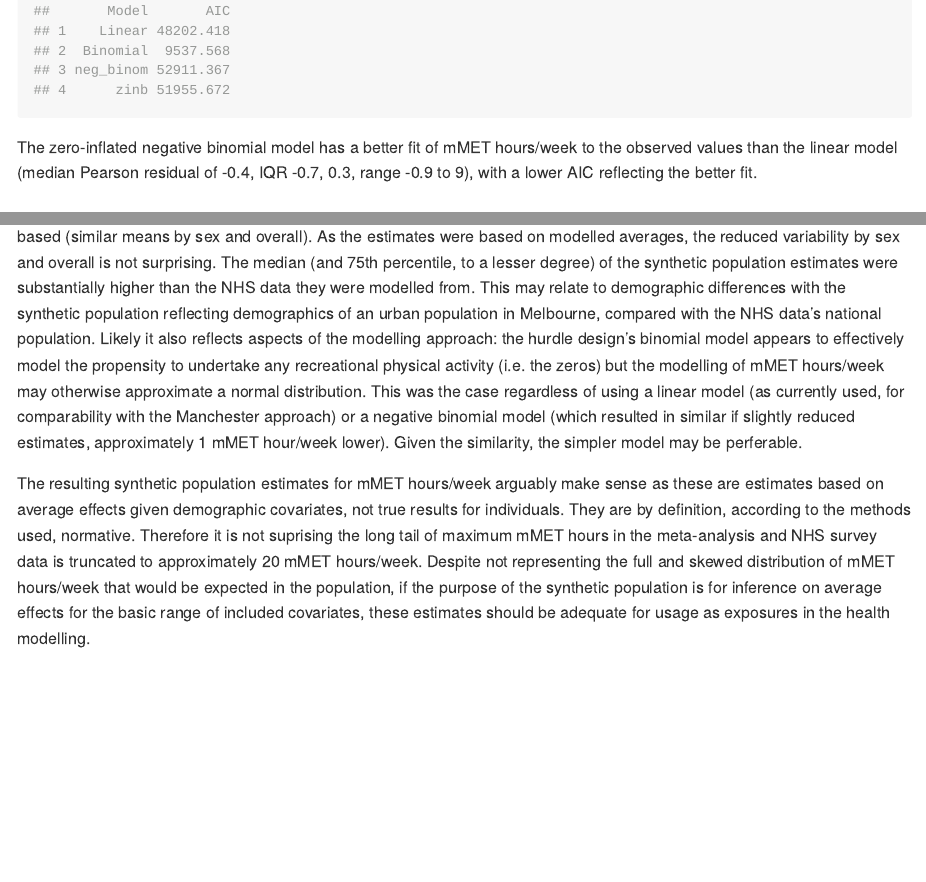
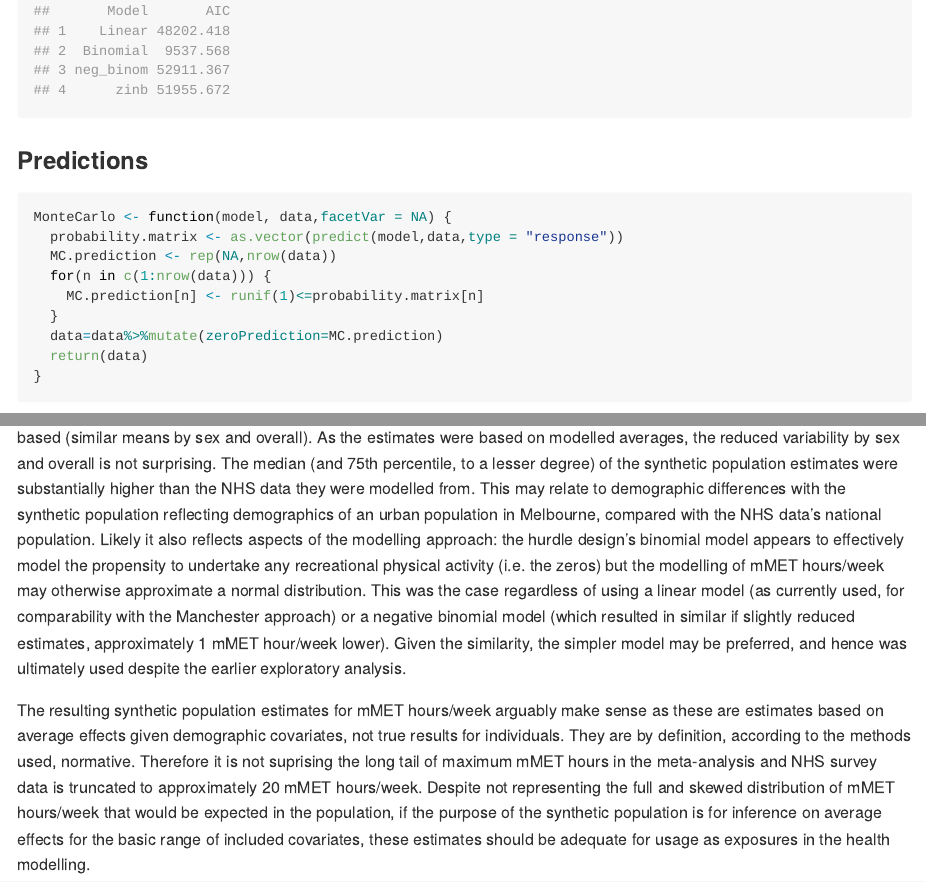
Before and after one commit to jibeproject/physical-activity-Melbourne, a Quarto document (jibe-melbourne-physical-activity/jibe-melbourne-physical-activity.qmd): the page in a window 1100 px wide, from 4460 px down, and a second part further down, joined at a grey line. The pictures show the output file jibe-melbourne-physical-activity/jibe-melbourne-physical-activity.md that the author committed with the source, drawn offline in the style of GitHub; long lines of code are wrapped.

Commit message:
fixed some typos

````diff
--- a/jibe-melbourne-physical-activity/jibe-melbourne-physical-activity.qmd
+++ b/jibe-melbourne-physical-activity/jibe-melbourne-physical-activity.qmd
@@ -582,8 +582,6 @@ aic_values <- data.frame(
 print(aic_values)
 ```
 
-The zero-inflated negative binomial model has a better fit of mMET hours/week to the observed values than the linear model (median Pearson residual of -0.4, IQR -0.7, 0.3, range -0.9 to 9), with a lower AIC reflecting the better fit.
-
 ### Predictions
 
 ```{r}
@@ -830,6 +828,6 @@ knitr::kable(
 
 Comparing the meta-analysis estimates for gender-stratified physical activity mMET hours/week to those in the Australian NHS data, the latter has broadly similar if slightly lower estimates overall; approximately 4 mMET-hours/week lower (albeit, with substantial variation).  Conversely, the maximum recorded mMET/hours were higher in the NHS data than in the meta-analysis.  While gender-specific trends were broadly similar (women on average recording lower mMET hours/week in both the meta-analysis and NHS total and recreation estimates), the maximum mMET hours/week for women was higher for women in the Australian NHS sample.  It is worth noting the limitation of the Australian NHS data that it is national and not restricted to an urban population; this could be an important difference, if cohort studies tend to have an urban focus.
 
-The modelled estimates for recreational mMET hours/week were similar on average to the NHS data from which they were based (similar means by sex and overall).  As the estimates were based on modelled averages, the reduced variability by sex and overall is not surprising.  The median (and 75th percentile, to a lesser degree) of the synthetic population estimates were substantially higher than the NHS data they were modelled from.  This may relate to demographic differences with the synthetic population reflecting demographics of an urban population in Melbourne, compared with the NHS data's national population.  Likely it also reflects aspects of the modelling approach: the hurdle design's binomial model appears to effectively model the propensity to undertake any recreational physical activity (i.e. the zeros) but the modelling of mMET hours/week may otherwise approximate a normal distribution.  This was the case regardless of using a linear model (as currently used, for comparability with the Manchester approach) or a negative binomial model (which resulted in similar if slightly reduced estimates, approximately 1 mMET hour/week lower).  Given the similarity, the simpler model may be perferable.
+The modelled estimates for recreational mMET hours/week were similar on average to the NHS data from which they were based (similar means by sex and overall).  As the estimates were based on modelled averages, the reduced variability by sex and overall is not surprising.  The median (and 75th percentile, to a lesser degree) of the synthetic population estimates were substantially higher than the NHS data they were modelled from.  This may relate to demographic differences with the synthetic population reflecting demographics of an urban population in Melbourne, compared with the NHS data's national population.  Likely it also reflects aspects of the modelling approach: the hurdle design's binomial model appears to effectively model the propensity to undertake any recreational physical activity (i.e. the zeros) but the modelling of mMET hours/week may otherwise approximate a normal distribution.  This was the case regardless of using a linear model (as currently used, for comparability with the Manchester approach) or a negative binomial model (which resulted in similar if slightly reduced estimates, approximately 1 mMET hour/week lower).  Given the similarity, the simpler model may be preferred, and hence was ultimately used despite the earlier exploratory analysis.
 
 The resulting synthetic population estimates for mMET hours/week arguably make sense as these are estimates based on average effects given demographic covariates, not true results for individuals.  They are by definition, according to the methods used, normative. Therefore it is not suprising the long tail of maximum mMET hours in the meta-analysis and NHS survey data is truncated to approximately 20 mMET hours/week.  Despite not representing the full and skewed distribution of mMET hours/week that would be expected in the population, if the purpose of the synthetic population is for inference on average effects for the basic range of included covariates, these estimates should be adequate for usage as exposures in the health modelling.
````
Also changed, not shown: jibe-melbourne-physical-activity/jibe-melbourne-physical-activity.md, jibe-melbourne-physical-activity/jibe-melbourne-physical-activity_files/figure-commonmark/synpop-prediction-outputs-1.png.
